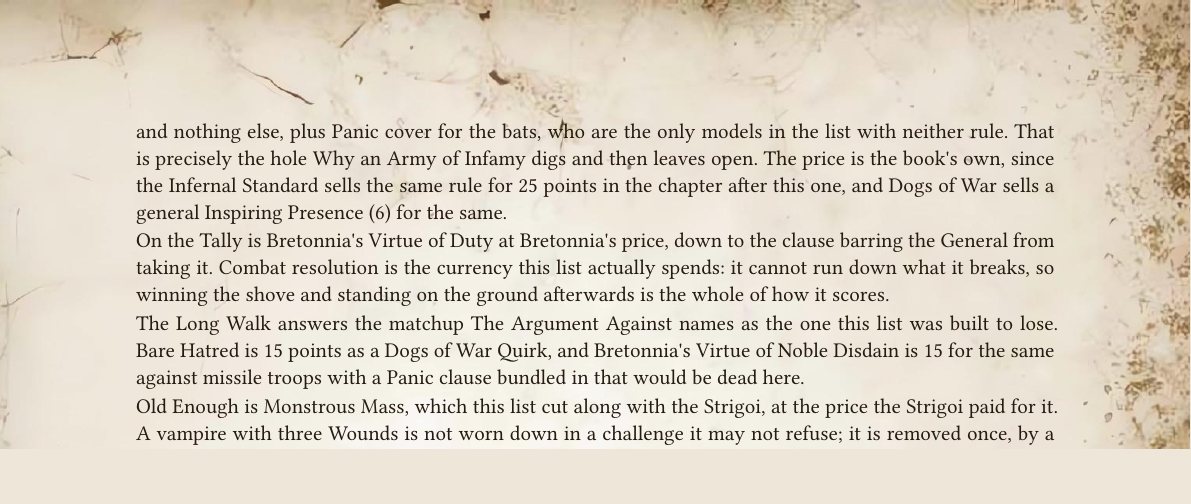
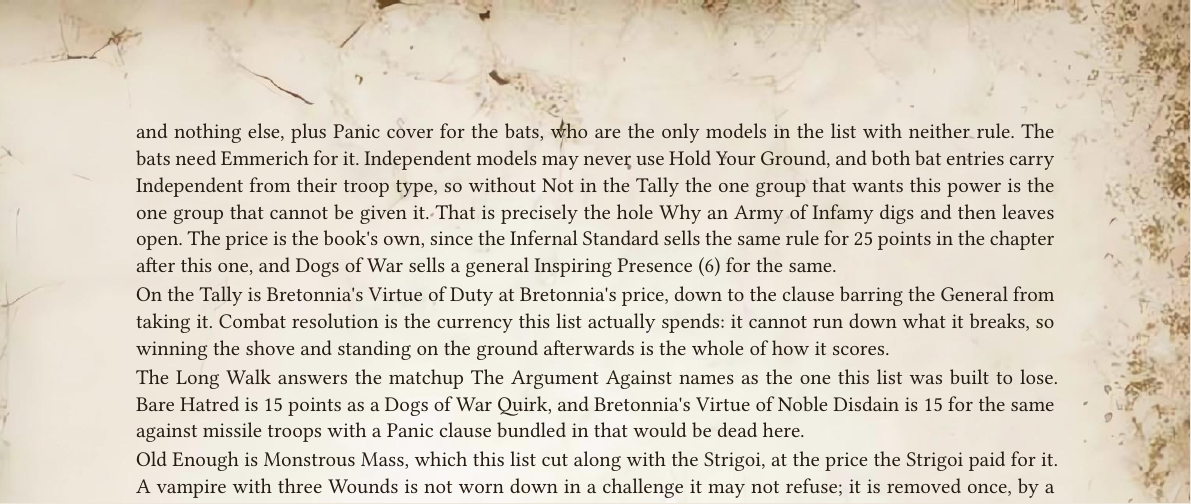
Before and after one commit to dkma26709/wap-typst, a Typst document (src/ordo-draconis.typ): part of page 59 of 64, cut so that both start at the same text. Compiled offline with Typst 0.15.

Commit message:
Not in the Tally: the bats answer to Emmerich and nobody else
Independent models may never use Inspiring Presence or Hold Your
Ground, and both bat entries carry Independent from their troop type.
So the design chapter was wrong about Kept Ground: it claimed Panic
cover for the bats, who were the only models in the list that could not
be given it.

Emmerich now names them. Chiropter units may use his Inspiring Presence
and his Hold Your Ground despite Independent, which makes the chapter's
claim true where it was false and costs nothing, signature rules on a
special character being free throughout this book. The name is the
lore's own: the bats are not stock, are not in the tally book, and have
never applied for the position.

Generated with J.A.R.V.I.S

```diff
--- a/src/ordo-draconis.typ
+++ b/src/ordo-draconis.typ
@@ -1576,7 +1577,7 @@
 
 The powers chapter came out of the pruning as thirteen entries, eleven of them ways to kill the man in front of you. What it had lost was everything reaching past the model's own base, which is a strange shape for a list whose own argument is that its vampires break and its magic cannot mend them. These five are aimed at that, and none of them is new to the game.
 
-Kept Ground is Hold Your Ground (6), and it buys less here than in any book that has it. Undead units are Unstable, therefore Unbreakable, and pass Break tests automatically; Vampiric models carry Immunity (Psychology) and take no Panic tests at all. So in this army the power is a Break-test re-roll for the vampires and nothing else, plus Panic cover for the bats, who are the only models in the list with neither rule. That is precisely the hole Why an Army of Infamy digs and then leaves open. The price is the book's own, since the Infernal Standard sells the same rule for 25 points in the chapter after this one, and Dogs of War sells a general Inspiring Presence (6) for the same.
+Kept Ground is Hold Your Ground (6), and it buys less here than in any book that has it. Undead units are Unstable, therefore Unbreakable, and pass Break tests automatically; Vampiric models carry Immunity (Psychology) and take no Panic tests at all. So in this army the power is a Break-test re-roll for the vampires and nothing else, plus Panic cover for the bats, who are the only models in the list with neither rule. The bats need Emmerich for it. Independent models may never use Hold Your Ground, and both bat entries carry Independent from their troop type, so without Not in the Tally the one group that wants this power is the one group that cannot be given it. That is precisely the hole Why an Army of Infamy digs and then leaves open. The price is the book's own, since the Infernal Standard sells the same rule for 25 points in the chapter after this one, and Dogs of War sells a general Inspiring Presence (6) for the same.
 
 On the Tally is Bretonnia's Virtue of Duty at Bretonnia's price, down to the clause barring the General from taking it. Combat resolution is the currency this list actually spends: it cannot run down what it breaks, so winning the shove and standing on the ground afterwards is the whole of how it scores.
 
```
Also changed, not shown: src/ordo-draconis.typ (1 more changed lines).
